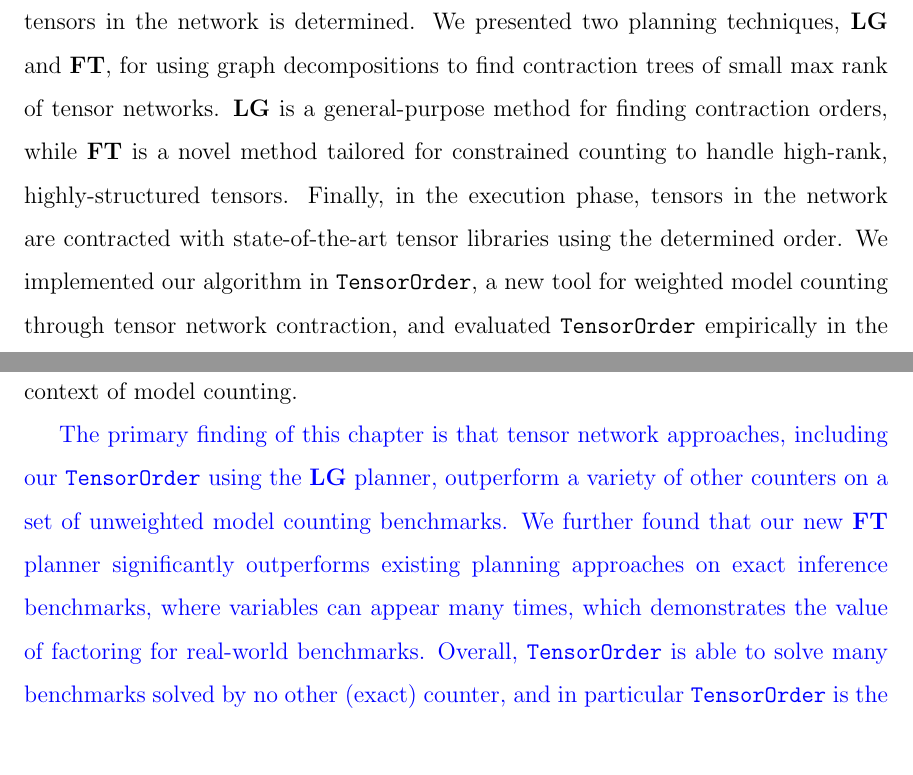
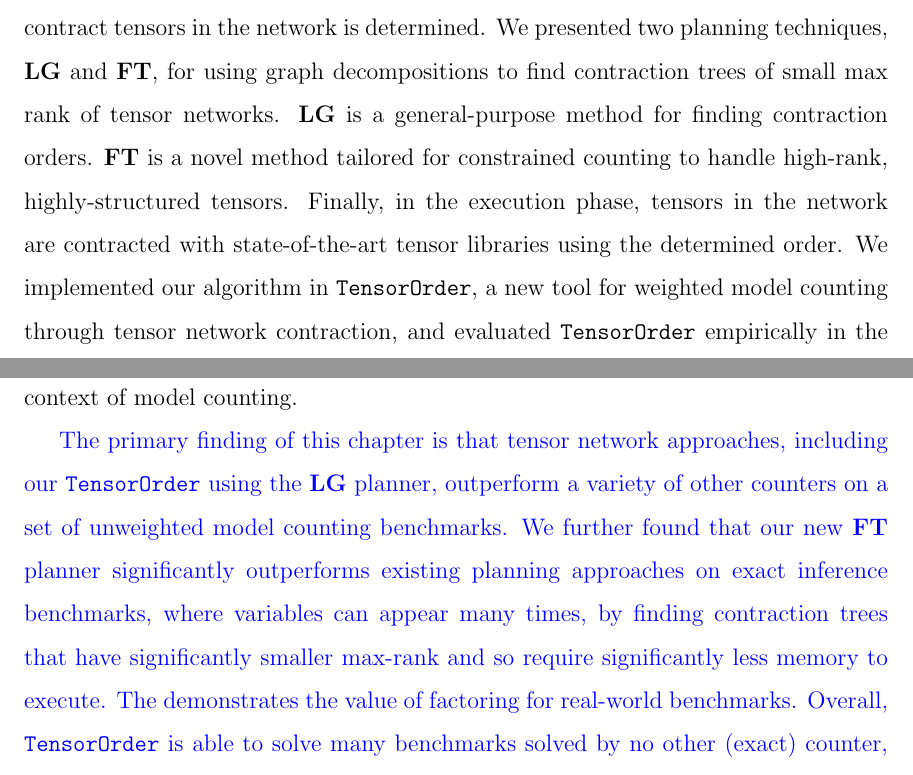
Before and after one commit to Kasekopf/PhD-Thesis, a LaTeX thesis (main.tex, which reads content/3-TensorOrder/conclusion.tex): two parts of pages 65 and 66 of 163, joined at a grey line, cut so that both start at the same text. Compiled offline with pdfLaTeX.

Commit message:
Fix small nits

```diff
--- a/content/3-TensorOrder/conclusion.tex
+++ b/content/3-TensorOrder/conclusion.tex
@@ -1,10 +1,11 @@
 \section{Chapter Summary} \label{sec:tensors:conclusion}
-We presented a 3-phase algorithm to perform weighted model counting. First, in the reduction phase, a weighted model counting instance is reduced to a tensor-network problem using a novel reduction. Second, in the planning phase, an order to contract tensors in the network is determined. We presented two planning techniques, \textbf{LG} and \textbf{FT}, for using graph decompositions to find contraction trees of small max rank of tensor networks. \textbf{LG} is a general-purpose method for finding contraction orders, while \textbf{FT} is a novel method tailored for constrained counting to handle high-rank, highly-structured tensors. Finally, in the execution phase, tensors in the network are contracted with state-of-the-art tensor libraries using the determined order.
+We presented a 3-phase algorithm to perform weighted model counting. First, in the reduction phase, a weighted model counting instance is reduced to a tensor-network problem using a novel reduction. Second, in the planning phase, an order to contract tensors in the network is determined. We presented two planning techniques, \textbf{LG} and \textbf{FT}, for using graph decompositions to find contraction trees of small max rank of tensor networks. \textbf{LG} is a general-purpose method for finding contraction orders. \textbf{FT} is a novel method tailored for constrained counting to handle high-rank, highly-structured tensors. Finally, in the execution phase, tensors in the network are contracted with state-of-the-art tensor libraries using the determined order.
 We implemented our algorithm in \tool{TensorOrder}, a new tool for weighted model counting through tensor network contraction, and evaluated \tool{TensorOrder} empirically in the context of model counting.
 
 { \color{blue}
 The primary finding of this chapter is that tensor network approaches, including our \tool{TensorOrder} using the \textbf{LG} planner, outperform a variety of other counters on a set of unweighted model counting benchmarks.
-We further found that our new \textbf{FT} planner significantly outperforms existing planning approaches on exact inference benchmarks, where variables can appear many times, which demonstrates the value of factoring for real-world benchmarks.
+We further found that our new \textbf{FT} planner significantly outperforms existing planning approaches on exact inference benchmarks, where variables can appear many times, by finding contraction trees that have significantly smaller max-rank and so require significantly less memory to execute.
+The demonstrates the value of factoring for real-world benchmarks.
 Overall, \tool{TensorOrder} is able to solve many benchmarks solved by no other (exact) counter, and in particular \tool{TensorOrder} is the best tool on large benchmarks of limited carving width.
 Thus \tool{TensorOrder} is useful as part of a portfolio of weighted model counters.
 } % diff
```
